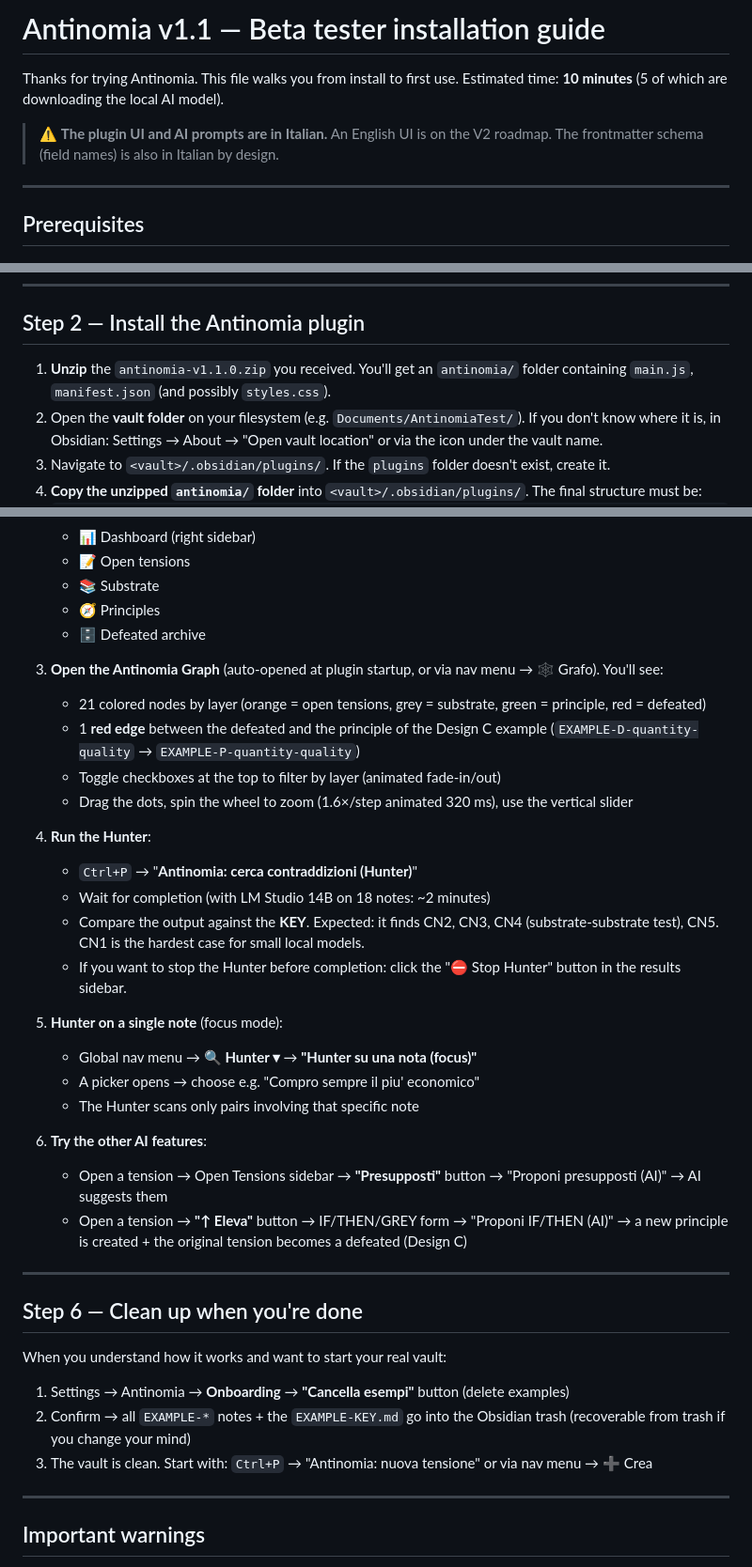
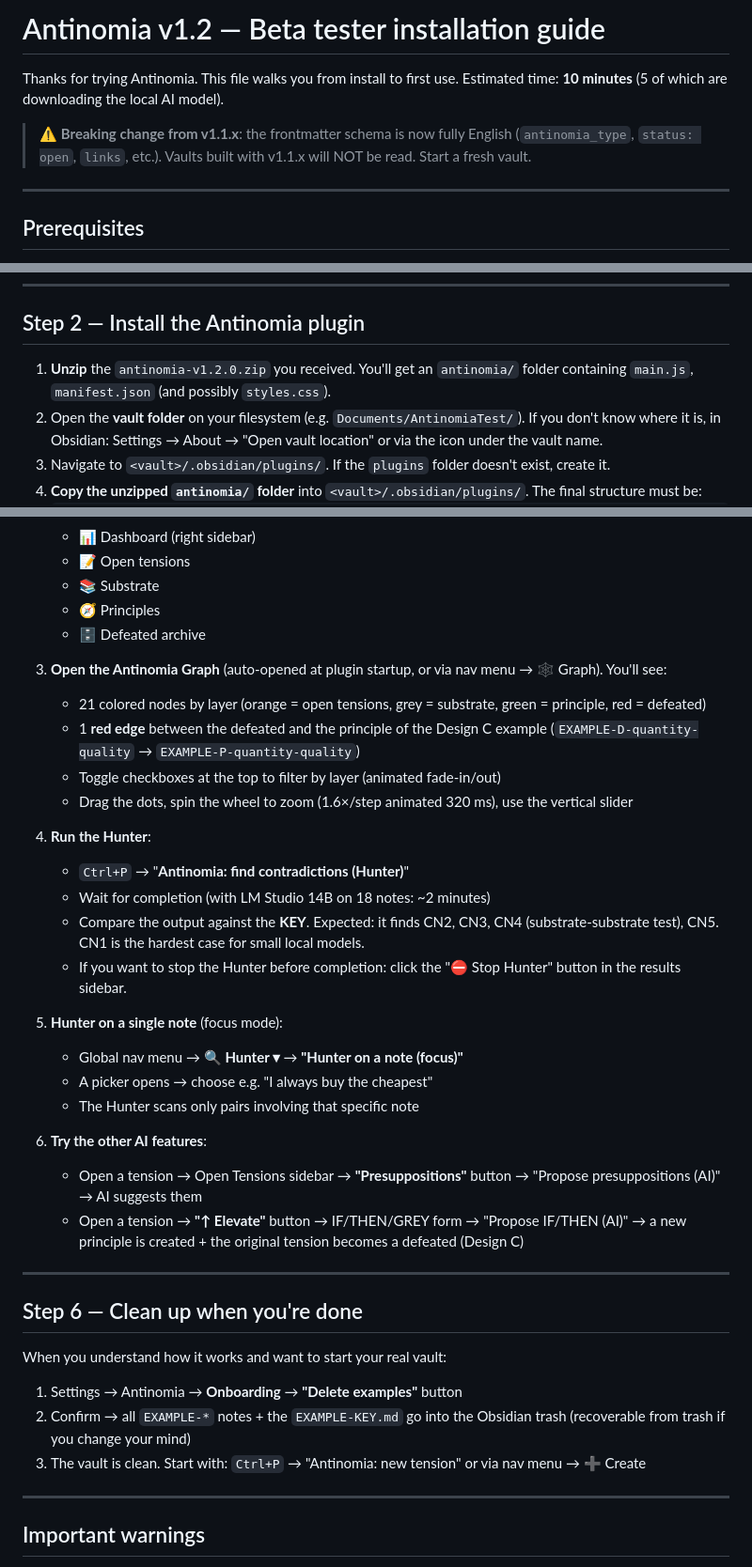
Before and after one commit to demartinogiuseppe/antinomia, a Markdown page: BETA-INSTALL.md, 3 parts joined by grey strips. Shown at 94% size. Rendered like a GitHub page.

Commit message:
﻿docs(v1.2): update BETA-INSTALL to reflect v1.2.0 Full English
* version header v1.1 to v1.2
* warning replaced: instead of UI-Italian disclosure, now flags breaking
  change from v1.1.x vaults
* zip filename v1.1.0 to v1.2.0
* Front Matter Title common-template: titolo to title
* UI references translated: Profili AI to AI Profiles, LM Studio locale
  to local, Crea vault di esempio to Create examples, Grafo to Graph,
  cerca contraddizioni to find contradictions, Hunter su una nota to
  Hunter on a note, Compro sempre il piu economico to I always buy the
  cheapest, Presupposti to Presuppositions, Eleva to Elevate, Cancella
  esempi to Delete examples, nuova tensione to new tension, Crea to
  Create

```diff
--- a/BETA-INSTALL.md
+++ b/BETA-INSTALL.md
@@ -1,8 +1,8 @@
-# Antinomia v1.1 — Beta tester installation guide
+# Antinomia v1.2 — Beta tester installation guide
 
 Thanks for trying Antinomia. This file walks you from install to first use. Estimated time: **10 minutes** (5 of which are downloading the local AI model).
 
-> ⚠️ **The plugin UI and AI prompts are in Italian.** An English UI is on the V2 roadmap. The frontmatter schema (field names) is also in Italian by design.
+> ⚠️ **Breaking change from v1.1.x**: the frontmatter schema is now fully English (`antinomia_type`, `status: open`, `links`, etc.). Vaults built with v1.1.x will NOT be read. Start a fresh vault.
 
 ---
 
@@ -26,7 +26,7 @@ Thanks for trying Antinomia. This file walks you from install to first use. Esti
 
 ## Step 2 — Install the Antinomia plugin
 
-1. **Unzip** the `antinomia-v1.1.0.zip` you received. You'll get an `antinomia/` folder containing `main.js`, `manifest.json` (and possibly `styles.css`).
+1. **Unzip** the `antinomia-v1.2.0.zip` you received. You'll get an `antinomia/` folder containing `main.js`, `manifest.json` (and possibly `styles.css`).
 2. Open the **vault folder** on your filesystem (e.g. `Documents/AntinomiaTest/`). If you don't know where it is, in Obsidian: Settings → About → "Open vault location" or via the icon under the vault name.
 3. Navigate to `<vault>/.obsidian/plugins/`. If the `plugins` folder doesn't exist, create it.
 4. **Copy the unzipped `antinomia/` folder** into `<vault>/.obsidian/plugins/`. The final structure must be:
@@ -105,26 +105,26 @@ Now the interesting part: see what Antinomia does with a pre-built note set.
    - 🧭 Principles
    - 🗄 Defeated archive
 
-3. **Open the Antinomia Graph** (auto-opened at plugin startup, or via nav menu → 🕸 Grafo). You'll see:
+3. **Open the Antinomia Graph** (auto-opened at plugin startup, or via nav menu → 🕸 Graph). You'll see:
    - 21 colored nodes by layer (orange = open tensions, grey = substrate, green = principle, red = defeated)
    - 1 **red edge** between the defeated and the principle of the Design C example (`EXAMPLE-D-quantity-quality` → `EXAMPLE-P-quantity-quality`)
    - Toggle checkboxes at the top to filter by layer (animated fade-in/out)
    - Drag the dots, spin the wheel to zoom (1.6×/step animated 320 ms), use the vertical slider
 
 4. **Run the Hunter**:
-   - `Ctrl+P` → "**Antinomia: cerca contraddizioni (Hunter)**"
+   - `Ctrl+P` → "**Antinomia: find contradictions (Hunter)**"
    - Wait for completion (with LM Studio 14B on 18 notes: ~2 minutes)
    - Compare the output against the **KEY**. Expected: it finds CN2, CN3, CN4 (substrate-substrate test), CN5. CN1 is the hardest case for small local models.
    - If you want to stop the Hunter before completion: click the "⛔ Stop Hunter" button in the results sidebar.
 
 5. **Hunter on a single note** (focus mode):
-   - Global nav menu → **🔍 Hunter ▾** → **"Hunter su una nota (focus)"**
-   - A picker opens → choose e.g. "Compro sempre il piu' economico"
+   - Global nav menu → **🔍 Hunter ▾** → **"Hunter on a note (focus)"**
+   - A picker opens → choose e.g. "I always buy the cheapest"
    - The Hunter scans only pairs involving that specific note
 
 6. **Try the other AI features**:
-   - Open a tension → Open Tensions sidebar → **"Presupposti"** button → "Proponi presupposti (AI)" → AI suggests them
-   - Open a tension → **"↑ Eleva"** button → IF/THEN/GREY form → "Proponi IF/THEN (AI)" → a new principle is created + the original tension becomes a defeated (Design C)
+   - Open a tension → Open Tensions sidebar → **"Presuppositions"** button → "Propose presuppositions (AI)" → AI suggests them
+   - Open a tension → **"↑ Elevate"** button → IF/THEN/GREY form → "Propose IF/THEN (AI)" → a new principle is created + the original tension becomes a defeated (Design C)
 
 ---
 
@@ -132,9 +132,9 @@ Now the interesting part: see what Antinomia does with a pre-built note set.
 
 When you understand how it works and want to start your real vault:
 
-1. Settings → Antinomia → **Onboarding** → **"Cancella esempi"** button (delete examples)
+1. Settings → Antinomia → **Onboarding** → **"Delete examples"** button
 2. Confirm → all `EXAMPLE-*` notes + the `EXAMPLE-KEY.md` go into the Obsidian trash (recoverable from trash if you change your mind)
-3. The vault is clean. Start with: `Ctrl+P` → "Antinomia: nuova tensione" or via nav menu → ➕ Crea
+3. The vault is clean. Start with: `Ctrl+P` → "Antinomia: new tension" or via nav menu → ➕ Create
 
 ---
 
```
Also changed, not shown: other parts of BETA-INSTALL.md (+5 -5 lines).
